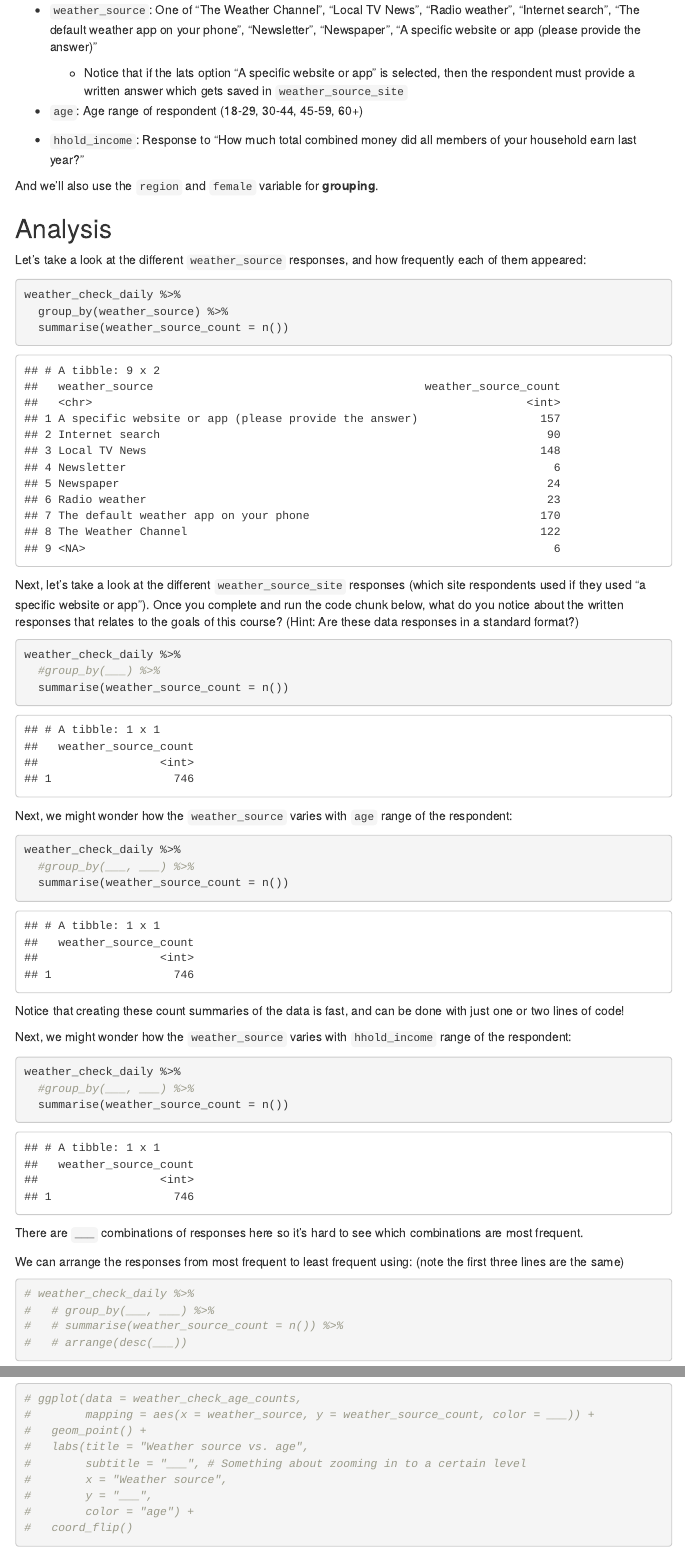
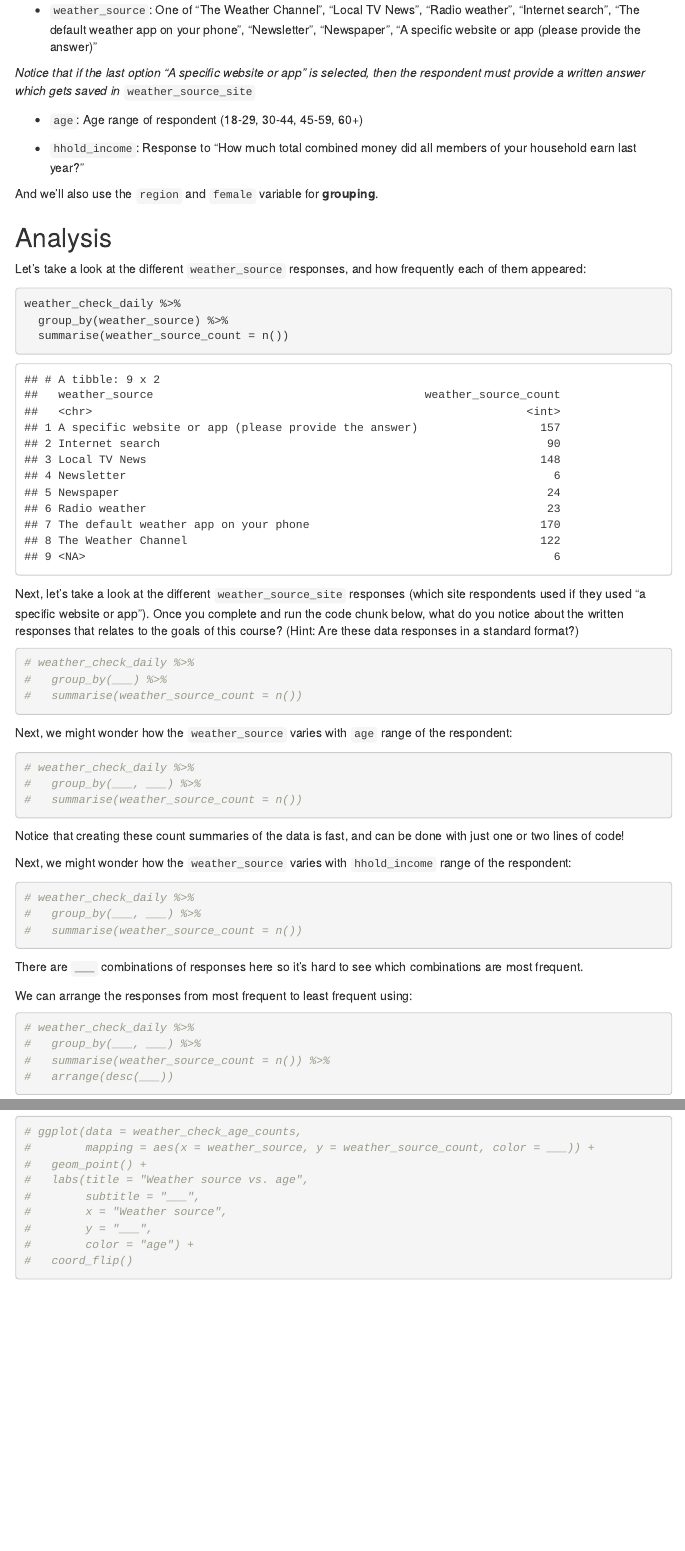
Before and after one commit to Data-Science-and-Statistics-in-EaES/course-materials, an R Markdown document (exercises/e-02-weather-check/weather-check.Rmd): the page in a window 1100 px wide, from 570 px down, and a second part further down, joined at a grey line. The pictures show the output file exercises/e-02-weather-check/weather-check.html that the author committed with the source, opened offline; menus at the side of the page are left out.

Commit message:
fixed typos in e-02

````diff
--- a/exercises/e-02-weather-check/weather-check.Rmd
+++ b/exercises/e-02-weather-check/weather-check.Rmd
@@ -37,7 +37,7 @@ The `weather_check` variables we'll focus on are the following:
 
 -   `weather_source`: One of "The Weather Channel", "Local TV News", "Radio weather", "Internet search", "The default weather app on your phone", "Newsletter", "Newspaper", "A specific website or app (please provide the answer)"
 
-    -   Notice that if the lats option "A specific website or app" is selected, then the respondent must provide a written answer which gets saved in `weather_source_site`
+*Notice that if the last option "A specific website or app" is selected, then the respondent must provide a written answer which gets saved in* `weather_source_site`
 
 -   `age`: Age range of respondent (18-29, 30-44, 45-59, 60+)
 
@@ -60,17 +60,17 @@ Once you complete and run the code chunk below, what do you notice about the wri
 (Hint: Are these data responses in a standard format?)
 
 ```{r message = FALSE}
-weather_check_daily %>%
-  #group_by(___) %>%
-  summarise(weather_source_count = n())
+# weather_check_daily %>%
+#   group_by(___) %>%
+#   summarise(weather_source_count = n())
 ```
 
 Next, we might wonder how the `weather_source` varies with `age` range of the respondent:
 
 ```{r}
-weather_check_daily %>%
-  #group_by(___, ___) %>%
-  summarise(weather_source_count = n())
+# weather_check_daily %>%
+#   group_by(___, ___) %>%
+#   summarise(weather_source_count = n())
 ```
 
 Notice that creating these count summaries of the data is fast, and can be done with just one or two lines of code!
@@ -78,20 +78,20 @@ Notice that creating these count summaries of the data is fast, and can be done
 Next, we might wonder how the `weather_source` varies with `hhold_income` range of the respondent:
 
 ```{r}
-weather_check_daily %>%
-  #group_by(___, ___) %>%
-  summarise(weather_source_count = n())
+# weather_check_daily %>%
+#   group_by(___, ___) %>%
+#   summarise(weather_source_count = n())
 ```
 
 There are `___` combinations of responses here so it's hard to see which combinations are most frequent.
 
-We can arrange the responses from most frequent to least frequent using: (note the first three lines are the same)
+We can arrange the responses from most frequent to least frequent using:
 
 ```{r}
 # weather_check_daily %>%
-#   # group_by(___, ___) %>%
-#   # summarise(weather_source_count = n()) %>%
-#   # arrange(desc(___))
+#   group_by(___, ___) %>%
+#   summarise(weather_source_count = n()) %>%
+#   arrange(desc(___))
 ```
 
 You might also ask whether use of a particular weather source varies between male and female respondents.
@@ -132,7 +132,7 @@ Remove the `#`s (i.e. uncomment the code) and complete the code chunk below:
 #        mapping = aes(x = weather_source, y = weather_source_count, color = ___)) +
 #   geom_point() +
 #   labs(title = "Weather source vs. age",
-#        subtitle = "___", # Something about zooming in to a certain level
+#        subtitle = "___",
 #        x = "Weather source",
 #        y = "___",
 #        color = "age") +
````
Also changed, not shown: exercises/e-02-weather-check/weather-check.html.
